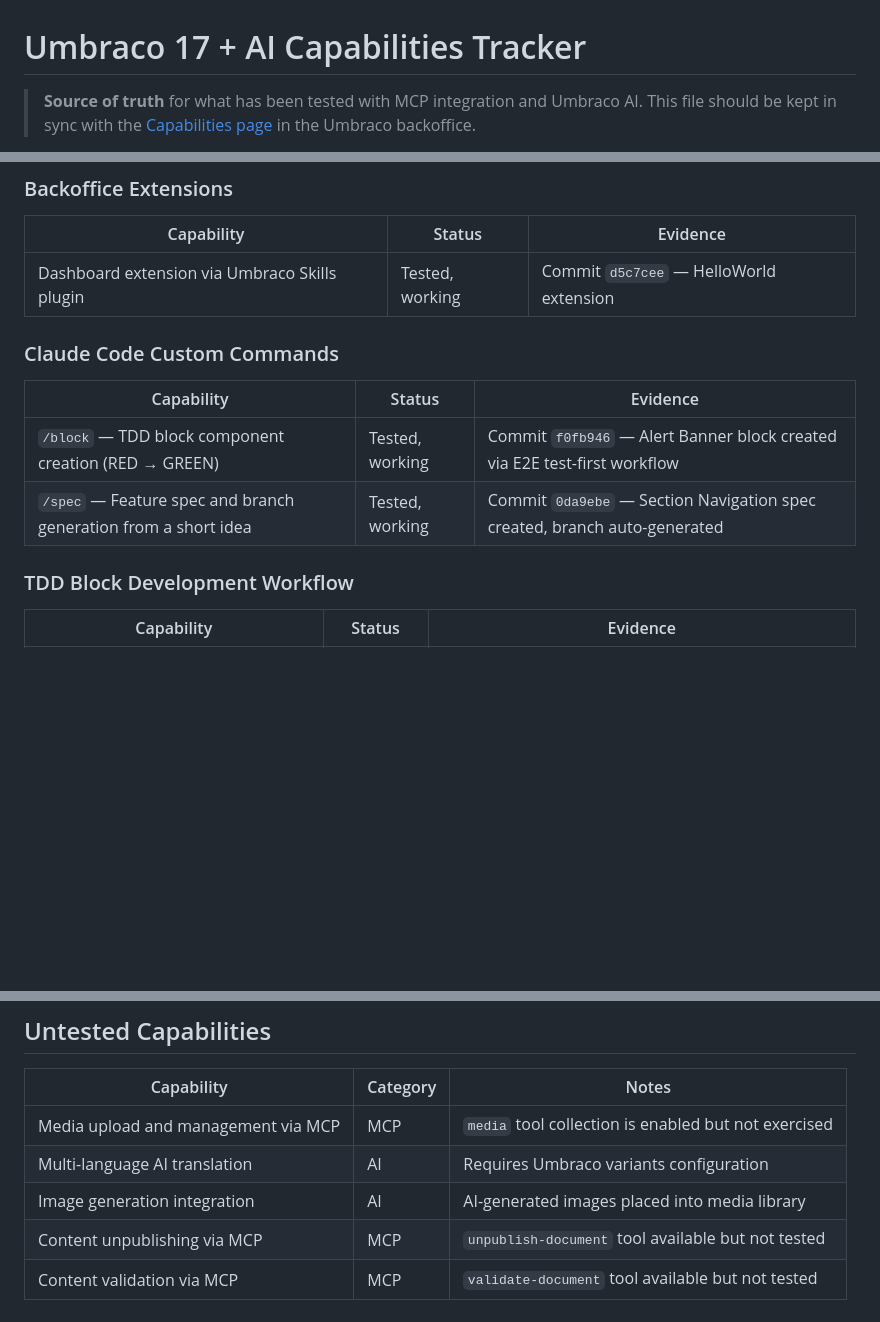
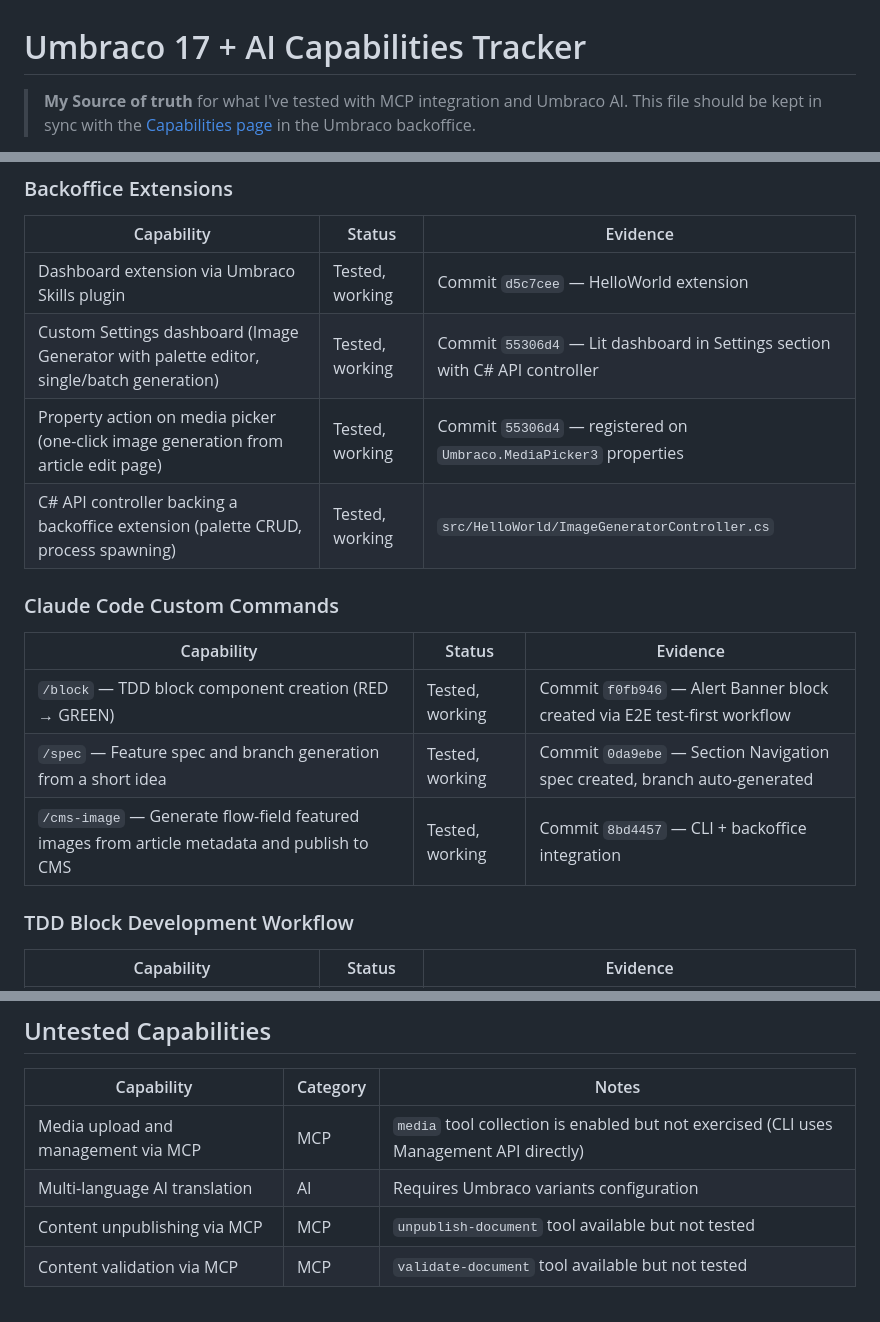
Before and after one commit to robot-denny/ai-sketchlab, a Markdown page: CAPABILITIES.md, 3 parts joined by grey strips. GitHub-like rendering; blank space fills up the shorter version.

```diff
--- a/CAPABILITIES.md
+++ b/CAPABILITIES.md
@@ -1,5 +1,5 @@
 # Umbraco 17 + AI Capabilities Tracker
 
-> **Source of truth** for what has been tested with MCP integration and Umbraco AI.
+> **My Source of truth** for what I've tested with MCP integration and Umbraco AI.
 > This file should be kept in sync with the [Capabilities page](https://umbraco-17-demo-site.useast01.umbraco.io/capabilities/) in the Umbraco backoffice.
 
@@ -52,6 +53,9 @@
 | Capability | Status | Evidence |
 |---|---|---|
 | Dashboard extension via Umbraco Skills plugin | Tested, working | Commit `d5c7cee` — HelloWorld extension |
+| Custom Settings dashboard (Image Generator with palette editor, single/batch generation) | Tested, working | Commit `55306d4` — Lit dashboard in Settings section with C# API controller |
+| Property action on media picker (one-click image generation from article edit page) | Tested, working | Commit `55306d4` — registered on `Umbraco.MediaPicker3` properties |
+| C# API controller backing a backoffice extension (palette CRUD, process spawning) | Tested, working | `src/HelloWorld/ImageGeneratorController.cs` |
 
 ### Claude Code Custom Commands
 
@@ -59,6 +63,7 @@
 |---|---|---|
 | `/block` — TDD block component creation (RED → GREEN) | Tested, working | Commit `f0fb946` — Alert Banner block created via E2E test-first workflow |
 | `/spec` — Feature spec and branch generation from a short idea | Tested, working | Commit `0da9ebe` — Section Navigation spec created, branch auto-generated |
+| `/cms-image` — Generate flow-field featured images from article metadata and publish to CMS | Tested, working | Commit `8bd4457` — CLI + backoffice integration |
 
 ### TDD Block Development Workflow
 
@@ -106,9 +129,8 @@
 
 | Capability | Category | Notes |
 |---|---|---|
-| Media upload and management via MCP | MCP | `media` tool collection is enabled but not exercised |
+| Media upload and management via MCP | MCP | `media` tool collection is enabled but not exercised (CLI uses Management API directly) |
 | Multi-language AI translation | AI | Requires Umbraco variants configuration |
-| Image generation integration | AI | AI-generated images placed into media library |
 | Content unpublishing via MCP | MCP | `unpublish-document` tool available but not tested |
 | Content validation via MCP | MCP | `validate-document` tool available but not tested |
 
```
Also changed, not shown: other parts of CAPABILITIES.md (+26 -1 lines).
